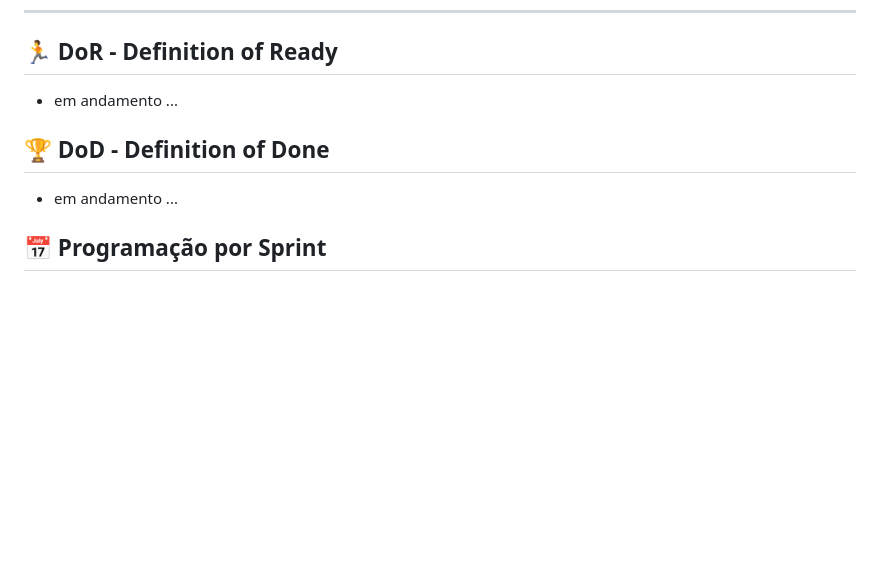
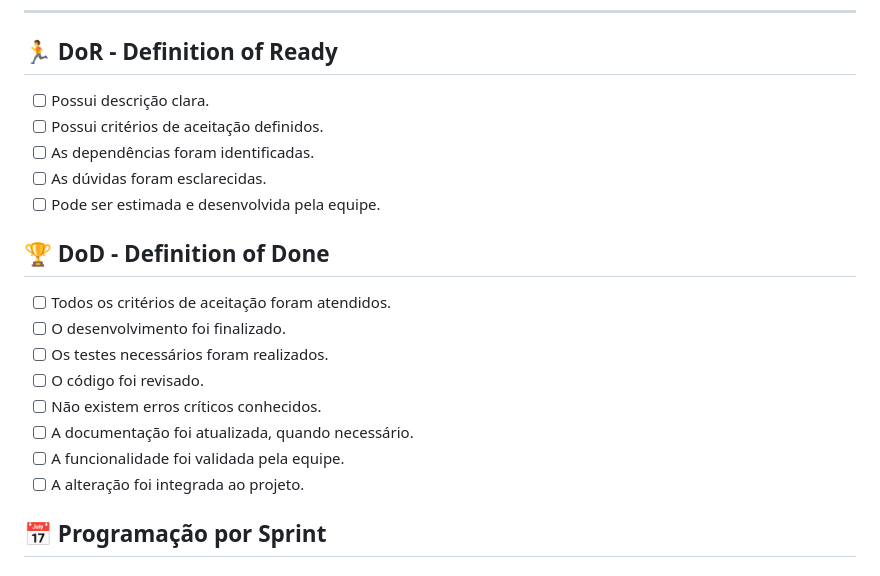
Before and after one commit to SoftworksBR/SoftTraslations, a Markdown page: README.md, the part around one of its changes. Drawn GitHub-style; blank space fills up the shorter version.

```diff
--- a/README.md
+++ b/README.md
@@ -81,11 +197,22 @@ O sistema permitirá a solicitação de serviços direta do cliente agilizando o
 
 ## 🏃‍ DoR - Definition of Ready
 
-- em andamento ...
+- [ ] Possui descrição clara.
+- [ ] Possui critérios de aceitação definidos.
+- [ ] As dependências foram identificadas.
+- [ ] As dúvidas foram esclarecidas.
+- [ ] Pode ser estimada e desenvolvida pela equipe.
 
 ## 🏆 DoD - Definition of Done
 
-- em andamento ...
+- [ ] Todos os critérios de aceitação foram atendidos.
+- [ ] O desenvolvimento foi finalizado.
+- [ ] Os testes necessários foram realizados.
+- [ ] O código foi revisado.
+- [ ] Não existem erros críticos conhecidos.
+- [ ] A documentação foi atualizada, quando necessário.
+- [ ] A funcionalidade foi validada pela equipe.
+- [ ] A alteração foi integrada ao projeto.
 
 ## 📅 <span id="sprint">Programação por Sprint </span>
 
```
Also changed, not shown: other parts of README.md (+146 -3 lines).
